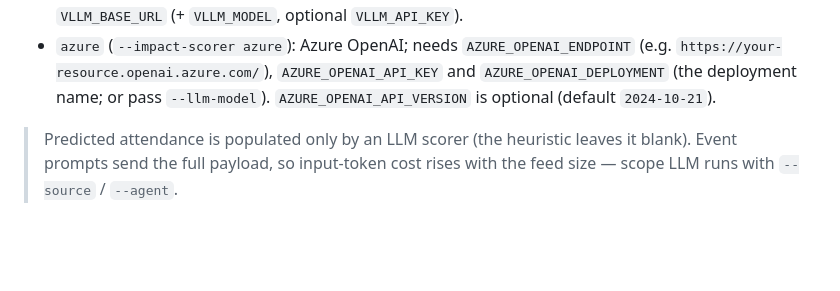
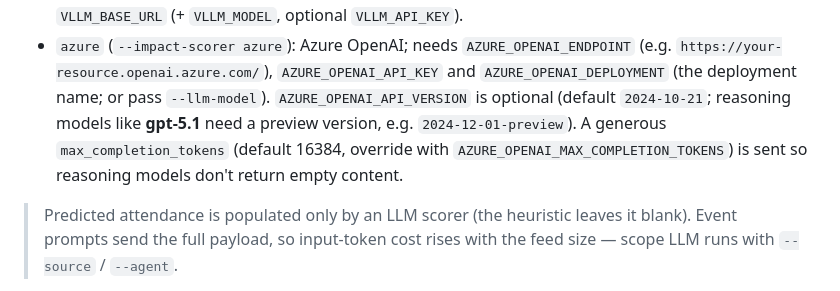
Before and after one commit to polatbulut/special-days-agent, a Markdown page: README.md, the part around the change. Rendered like a GitHub page; blank space fills up the shorter version.

Commit message:
docs: note Azure api-version + max_completion_tokens for reasoning models

```diff
--- a/README.md
+++ b/README.md
@@ -174,7 +174,11 @@ model also returns **predicted attendance**; holiday rows leave attendance blank
 - `azure` (`--impact-scorer azure`): Azure OpenAI; needs `AZURE_OPENAI_ENDPOINT`
   (e.g. `https://your-resource.openai.azure.com/`), `AZURE_OPENAI_API_KEY` and
   `AZURE_OPENAI_DEPLOYMENT` (the deployment name; or pass `--llm-model`).
-  `AZURE_OPENAI_API_VERSION` is optional (default `2024-10-21`).
+  `AZURE_OPENAI_API_VERSION` is optional (default `2024-10-21`; reasoning models
+  like **gpt-5.1** need a preview version, e.g. `2024-12-01-preview`). A generous
+  `max_completion_tokens` (default 16384, override with
+  `AZURE_OPENAI_MAX_COMPLETION_TOKENS`) is sent so reasoning models don't return
+  empty content.
 
 > Predicted attendance is populated only by an LLM scorer (the heuristic leaves
 > it blank). Event prompts send the full payload, so input-token cost rises with
```
